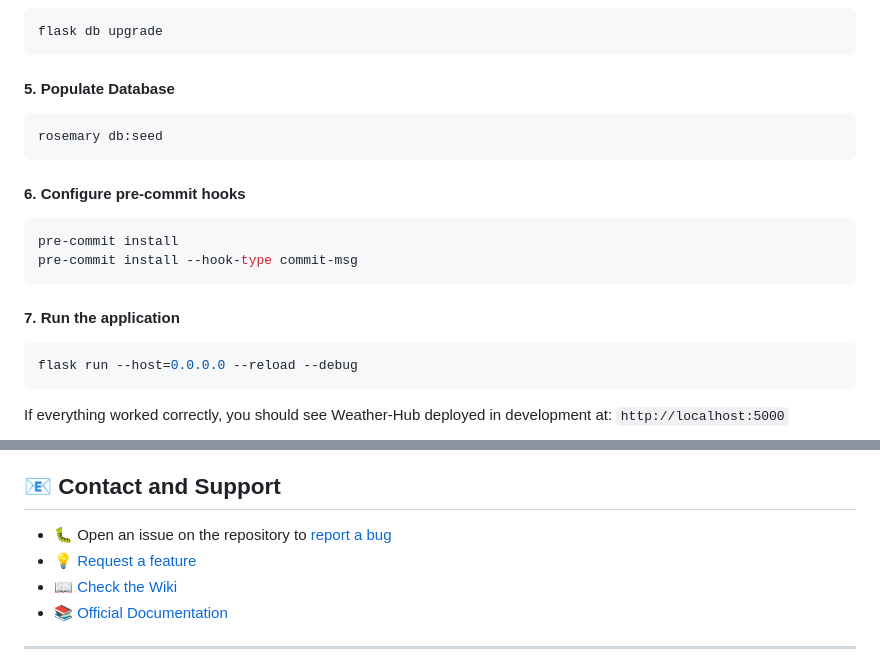
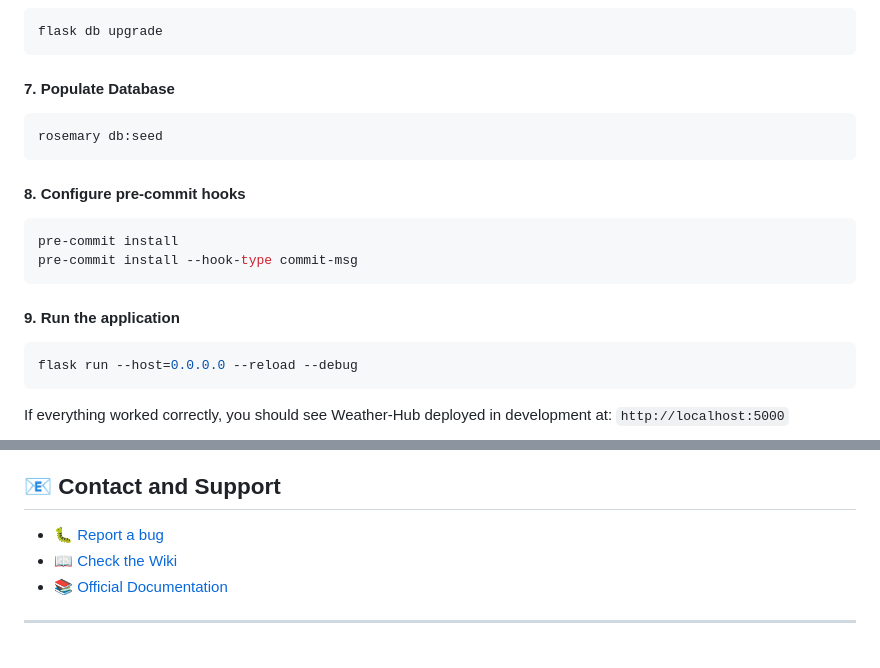
Before and after one commit to weather-hub/weather-hub-1, a Markdown page: README.md, 2 parts joined by grey strips. GitHub-like rendering.

````diff
--- a/README.md
+++ b/README.md
@@ -61,18 +116,18 @@ pip install -e ./
 flask db upgrade
 ```
 
-#### 5. Populate Database
+#### 7. Populate Database
 ```bash
 rosemary db:seed
 ```
 
-#### 6. Configure pre-commit hooks
+#### 8. Configure pre-commit hooks
 ```bash
 pre-commit install
 pre-commit install --hook-type commit-msg
 ```
 
-#### 7. Run the application
+#### 9. Run the application
 ```bash
 flask run --host=0.0.0.0 --reload --debug
 ```
@@ -121,8 +176,7 @@ Please ensure that your changes:
 
 ## 📧 Contact and Support
 
-- 🐛 Open an issue on the repository to [report a bug](https://github.com/weather-hub/weather-hub-1/issues/new?template=bug_report.md)
-- 💡 [Request a feature](https://github.com/weather-hub/weather-hub-1/issues/new?template=feature_request.md)
+- 🐛 [Report a bug](https://github.com/weather-hub/weather-hub-1/issues/new?template=unplanned-work.md)
 - 📖 [Check the Wiki](https://github.com/weather-hub/weather-hub-1/wiki)
 - 📚 [Official Documentation](https://docs.uvlhub.io/)
 
````
Also changed, not shown: other parts of README.md (+60 -5 lines).
